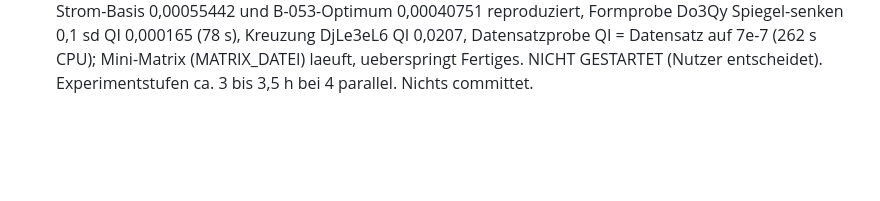
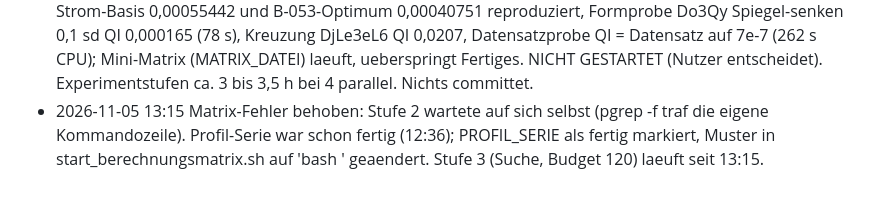
Before and after one commit to ThomasSchmiegelt/stellarator-design, a Markdown page: ERINNERUNGEN.md, the part around the change. GitHub-like rendering; blank space fills up the shorter version.

Commit message:
Matrix: Wartefehler Stufe 2 dokumentiert
Co-Authored-By: Claude Sonnet 5.5 <noreply@anthropic.com>

```diff
--- a/ERINNERUNGEN.md
+++ b/ERINNERUNGEN.md
@@ -776,3 +776,4 @@ sim/invers/qi_* (Prüfläufe) sind eigene Zwischenstände, dürfen nach Bericht
 - 2026-11-05 11:57 Absolute Pfade gespeichert: /home/cae/hermes/PFADE_FUSION.md (ausserhalb des Repos, mit lokalen Pfaden). Neustart: cd /home/cae/hermes/fusion && bash start_berechnungsmatrix.sh
 - 2026-11-05 12:25 UEBERGABE (Token des Hauptmodells zu 99 % verbraucht): Opus-Agent erweitert die Berechnungsmatrix um vernuenftige + wilde Proben (stellarator/qi_experiment.py, sim/berechnungsmatrix/matrix.tsv, erzeuge_matrix.py). Nach seinem Ende: Matrix NICHT automatisch gestartet. Start nur auf Wunsch des Nutzers: cd /home/cae/hermes/fusion && bash start_berechnungsmatrix.sh. Profil-Serie laeuft weiter (sim/qi_flaeche/profil_serie). Lokal committet bis 96be7f2; danach neue Dateien (Matrix, Pfade-Datei ausserhalb Repo) NICHT committet, nichts gepusht seit 2322ec7. Offen: Entscheidung gezielte Suche (Weg 2), Motorrad-Bilder, Frame-Loeschung sim/qi_flaeche/karte/video/frames (nur nach Freigabe), kalibrierung_v1/v2 in sim/qi_spulen loeschbar (fragen). Pfade: /home/cae/hermes/PFADE_FUSION.md
 - 2026-11-05 12:34 EXPERIMENTMATRIX angelegt (F-252, Opus-Agent; Nutzerwunsch vernuenftige + wilde Proben fuer Daten/Verstaendnis): Skript stellarator/qi_experiment.py (vorbereiten | form | strom | datensatz | liste | auswertung), Generator sim/berechnungsmatrix/erzeuge_matrix.py; matrix.tsv jetzt 513 Zeilen: Stufe 4 Vorbereitung (1), 5 Strom-Proben DjLe3eL6 Weg ii (240: 40 im geprueften Bereich +-5 %, 200 wild ausserhalb), 6 vernuenftige Formproben (112 = 4 Basisformen x 28), 7 wilde Formproben (64) abwechselnd mit 60 Datensatzproben + 16 Linearitaetsproben, 8 alle Auswertungen (AUSW_SUCHE/R00/PROFIL von Stufe 4 verschoben, neu AUSW_EXPERIMENT). Ergebnisse spaeter sim/qi_flaeche/experiment/{form,strom,datensatz}/*.json, alle_proben.csv, Bericht docs/recherche/qi_tragwerk/qi_experiment.md. Getestet im Testordner (EXP_AUS), Testdateien entfernt: Strom-Basis 0,00055442 und B-053-Optimum 0,00040751 reproduziert, Formprobe Do3Qy Spiegel-senken 0,1 sd QI 0,000165 (78 s), Kreuzung DjLe3eL6 QI 0,0207, Datensatzprobe QI = Datensatz auf 7e-7 (262 s CPU); Mini-Matrix (MATRIX_DATEI) laeuft, ueberspringt Fertiges. NICHT GESTARTET (Nutzer entscheidet). Experimentstufen ca. 3 bis 3,5 h bei 4 parallel. Nichts committet.
+- 2026-11-05 13:15 Matrix-Fehler behoben: Stufe 2 wartete auf sich selbst (pgrep -f traf die eigene Kommandozeile). Profil-Serie war schon fertig (12:36); PROFIL_SERIE als fertig markiert, Muster in start_berechnungsmatrix.sh auf 'bash <skript>' geaendert. Stufe 3 (Suche, Budget 120) laeuft seit 13:15.
```
